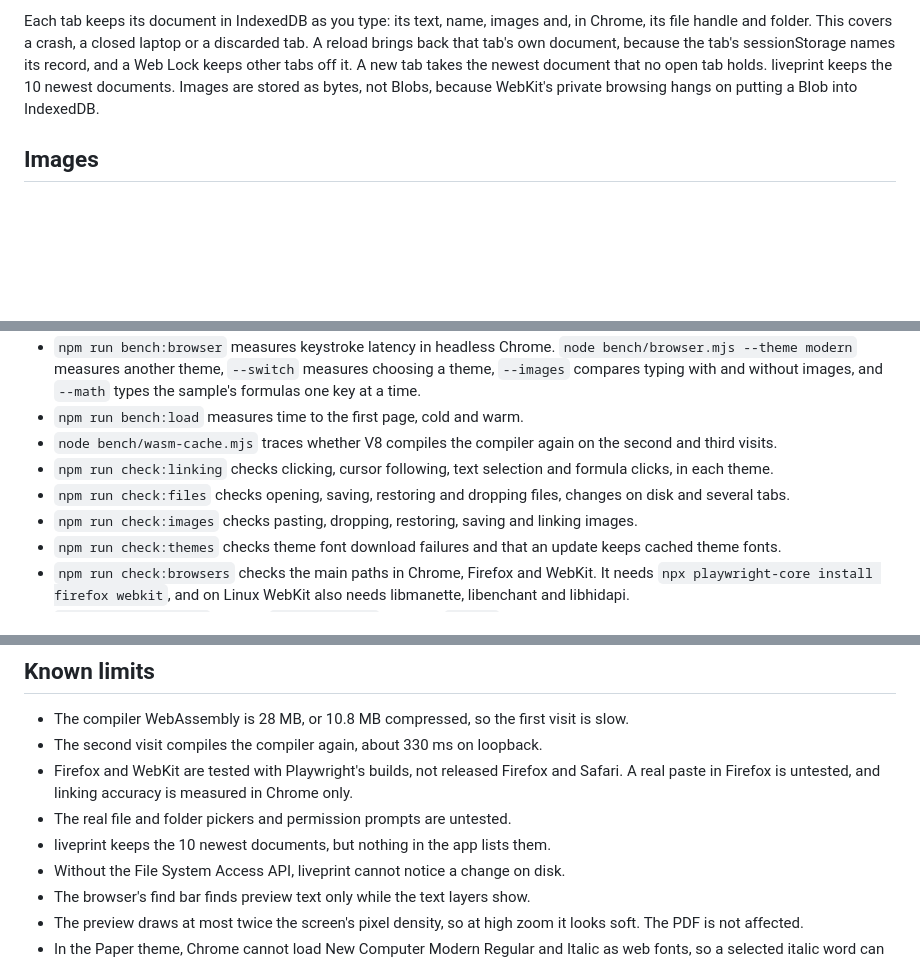
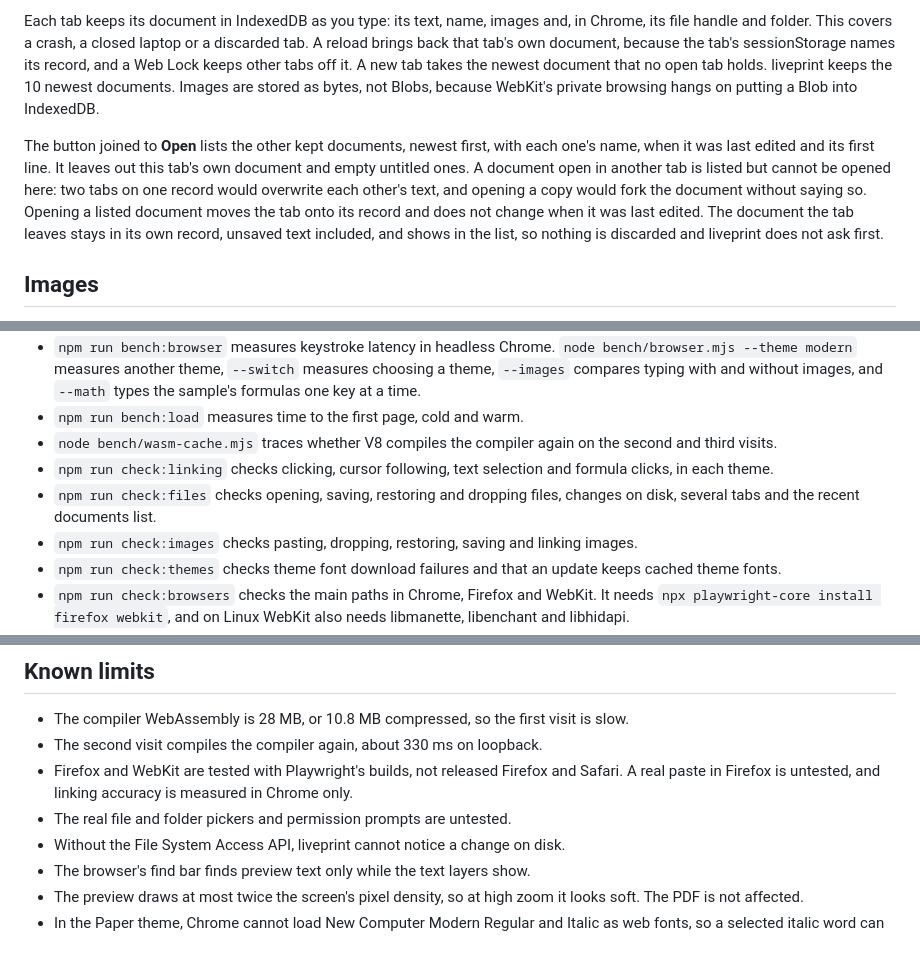
Before and after one commit to pic0ne/liveprint, a Markdown page: docs/how-it-works.md, 3 parts joined by grey strips. GitHub-like rendering; blank space fills up the shorter version.

```diff
--- a/docs/how-it-works.md
+++ b/docs/how-it-works.md
@@ -87,6 +87,8 @@ When another program changes the open file, liveprint notices when its tab comes
 
 Each tab keeps its document in IndexedDB as you type: its text, name, images and, in Chrome, its file handle and folder. This covers a crash, a closed laptop or a discarded tab. A reload brings back that tab's own document, because the tab's sessionStorage names its record, and a Web Lock keeps other tabs off it. A new tab takes the newest document that no open tab holds. liveprint keeps the 10 newest documents. Images are stored as bytes, not Blobs, because WebKit's private browsing hangs on putting a Blob into IndexedDB.
 
+The button joined to **Open** lists the other kept documents, newest first, with each one's name, when it was last edited and its first line. It leaves out this tab's own document and empty untitled ones. A document open in another tab is listed but cannot be opened here: two tabs on one record would overwrite each other's text, and opening a copy would fork the document without saying so. Opening a listed document moves the tab onto its record and does not change when it was last edited. The document the tab leaves stays in its own record, unsaved text included, and shows in the list, so nothing is discarded and liveprint does not ask first.
+
 ## Images
 
 Paste an image, or drop an image file on the editor, and liveprint writes `![](image.png)` at the cursor. The image is in the first preview drawn after the paste. An image alone in its paragraph is centred at its natural size, scaled down to the column if wider. PNG, JPEG, GIF, WebP and SVG work.
@@ -168,7 +170,7 @@ The scripts that use [`bench/cdp.mjs`](../bench/cdp.mjs) read two variables. `LI
 - `npm run bench:load` measures time to the first page, cold and warm.
 - `node bench/wasm-cache.mjs` traces whether V8 compiles the compiler again on the second and third visits.
 - `npm run check:linking` checks clicking, cursor following, text selection and formula clicks, in each theme.
-- `npm run check:files` checks opening, saving, restoring and dropping files, changes on disk and several tabs.
+- `npm run check:files` checks opening, saving, restoring and dropping files, changes on disk, several tabs and the recent documents list.
 - `npm run check:images` checks pasting, dropping, restoring, saving and linking images.
 - `npm run check:themes` checks theme font download failures and that an update keeps cached theme fonts.
 - `npm run check:browsers` checks the main paths in Chrome, Firefox and WebKit. It needs `npx playwright-core install firefox webkit`, and on Linux WebKit also needs libmanette, libenchant and libhidapi.
@@ -182,7 +184,6 @@ The `check:` scripts read page pixels to find where words and images print, so t
 - The second visit compiles the compiler again, about 330 ms on loopback.
 - Firefox and WebKit are tested with Playwright's builds, not released Firefox and Safari. A real paste in Firefox is untested, and linking accuracy is measured in Chrome only.
 - The real file and folder pickers and permission prompts are untested.
-- liveprint keeps the 10 newest documents, but nothing in the app lists them.
 - Without the File System Access API, liveprint cannot notice a change on disk.
 - The browser's find bar finds preview text only while the text layers show.
 - The preview draws at most twice the screen's pixel density, so at high zoom it looks soft. The PDF is not affected.
```
Also changed, not shown: README.md (+1 -0 lines).
